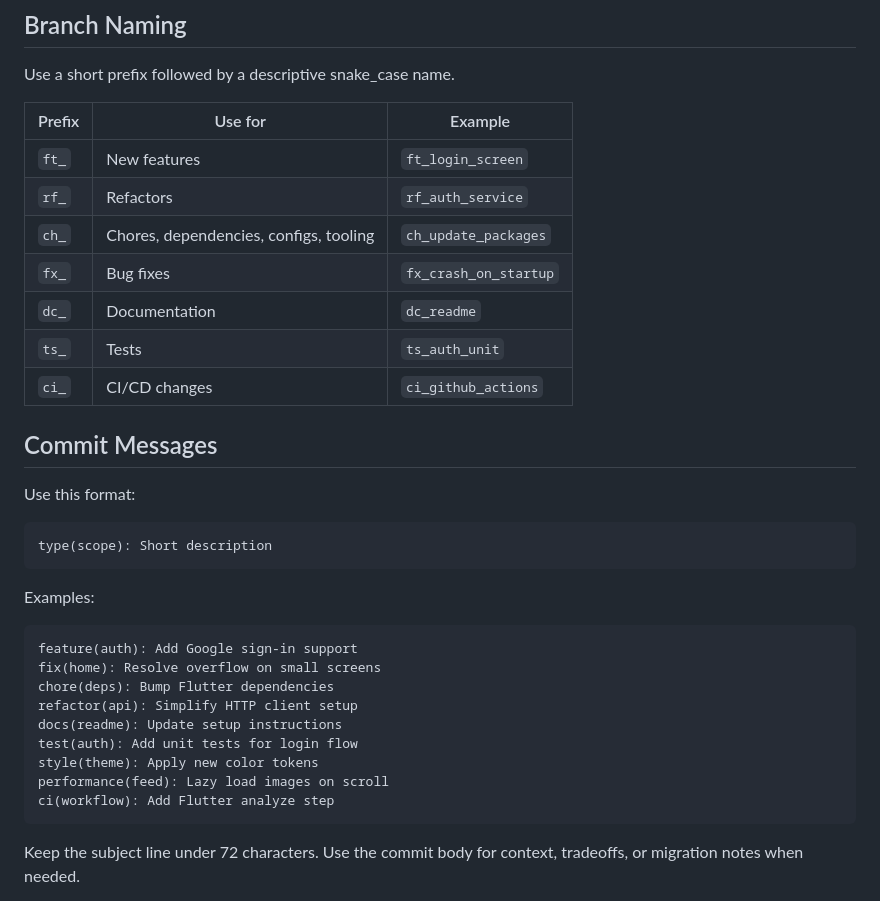
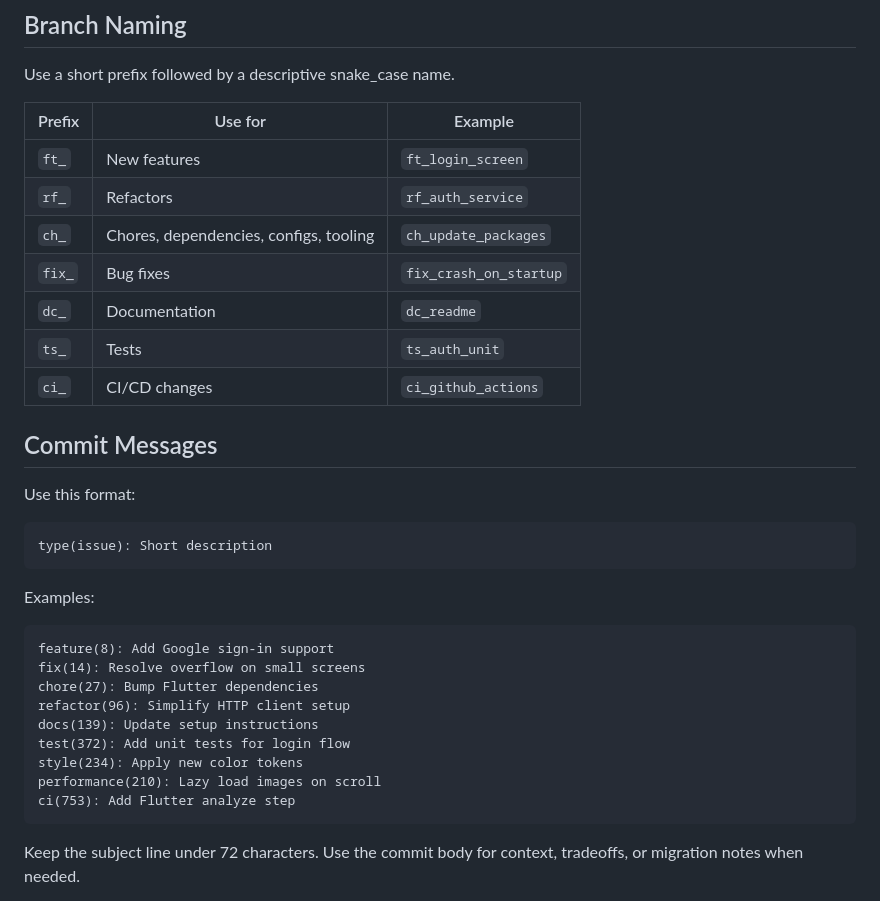
Before and after one commit to VitorFranciscoDev/sprinter-app, a Markdown page: CONTRIBUTING.md, the part around the change. Rendered like a GitHub page.

Commit message:
docs(8): Change commit message and branch naming

````diff
--- a/CONTRIBUTING.md
+++ b/CONTRIBUTING.md
@@ -13,36 +13,36 @@ Thanks for contributing to Sprinter. This guide keeps branch names, commits, and
 
 Use a short prefix followed by a descriptive snake_case name.
 
-| Prefix | Use for | Example |
-| --- | --- | --- |
-| `ft_` | New features | `ft_login_screen` |
-| `rf_` | Refactors | `rf_auth_service` |
-| `ch_` | Chores, dependencies, configs, tooling | `ch_update_packages` |
-| `fx_` | Bug fixes | `fx_crash_on_startup` |
-| `dc_` | Documentation | `dc_readme` |
-| `ts_` | Tests | `ts_auth_unit` |
-| `ci_` | CI/CD changes | `ci_github_actions` |
+| Prefix | Use for | Example                |
+|--------| --- |------------------------|
+| `ft_`  | New features | `ft_login_screen`      |
+| `rf_`  | Refactors | `rf_auth_service`      |
+| `ch_`  | Chores, dependencies, configs, tooling | `ch_update_packages`   |
+| `fix_` | Bug fixes | `fix_crash_on_startup` |
+| `dc_`  | Documentation | `dc_readme`            |
+| `ts_`  | Tests | `ts_auth_unit`         |
+| `ci_`  | CI/CD changes | `ci_github_actions`    |
 
 ## Commit Messages
 
 Use this format:
 
 ```text
-type(scope): Short description
+type(issue): Short description
 ```
 
 Examples:
 
 ```text
-feature(auth): Add Google sign-in support
-fix(home): Resolve overflow on small screens
-chore(deps): Bump Flutter dependencies
-refactor(api): Simplify HTTP client setup
-docs(readme): Update setup instructions
-test(auth): Add unit tests for login flow
-style(theme): Apply new color tokens
-performance(feed): Lazy load images on scroll
-ci(workflow): Add Flutter analyze step
+feature(8): Add Google sign-in support
+fix(14): Resolve overflow on small screens
+chore(27): Bump Flutter dependencies
+refactor(96): Simplify HTTP client setup
+docs(139): Update setup instructions
+test(372): Add unit tests for login flow
+style(234): Apply new color tokens
+performance(210): Lazy load images on scroll
+ci(753): Add Flutter analyze step
 ```
 
 Keep the subject line under 72 characters. Use the commit body for context, tradeoffs, or migration notes when needed.
````
